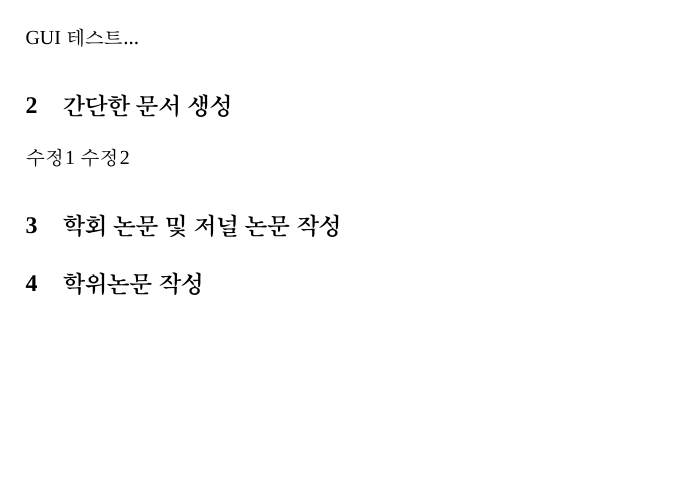
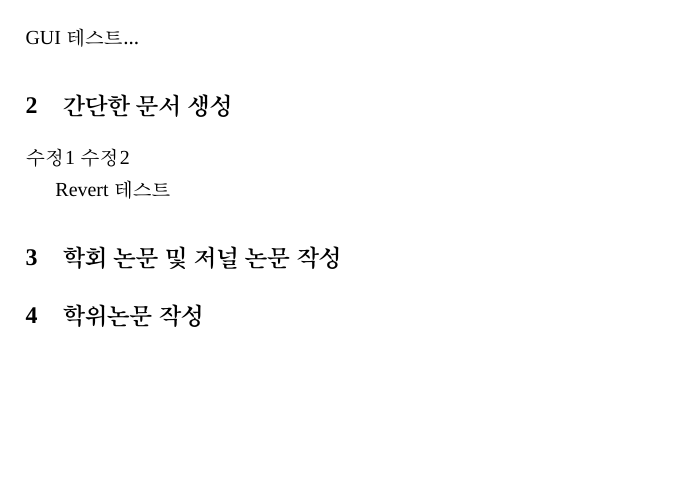
Before and after one commit to mcpark3141/LaTeX4B, a LaTeX document (test.tex): part of the page, cut so that both start at the same text. Compiled offline with XeLaTeX; a missing font is replaced by an installed copy or a similar font.

Commit message:
For revert test

```diff
--- a/test.tex
+++ b/test.tex
@@ -61,6 +61,7 @@ GUI 테스트...
 수정1
 수정2
 
+Revert 테스트
 
 
 %%%%%%%%%%%%%%%%%%%%%%%%%%%%%%%%%%%%%%%%%%%%%%%%%%%%%%%%%%%%%%%%%%%%%%%
```
Also changed, not shown: test.pdf.
